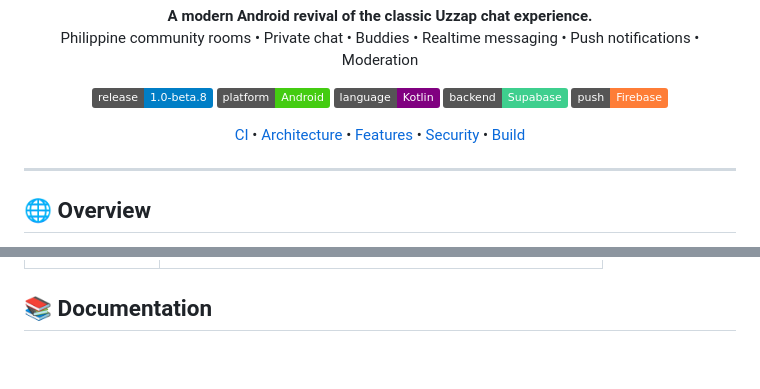
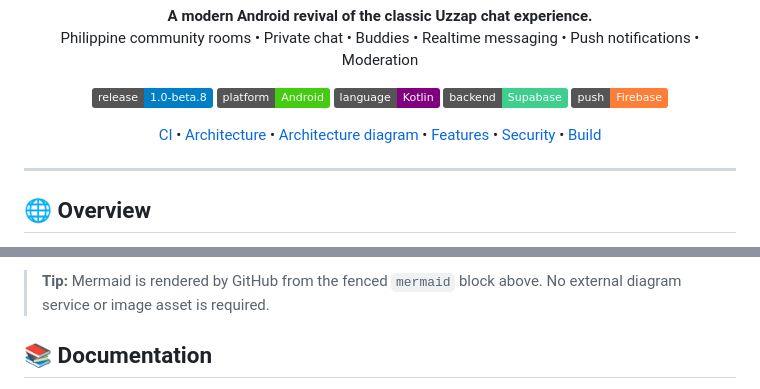
Before and after one commit to cyanideph/UzzapAndroid, a Markdown page: README.md, 2 parts joined by grey strips. GitHub-like rendering; badges without logos; blank space fills up the shorter version.

Commit message:
docs: add Mermaid architecture diagram to README

```diff
--- a/README.md
+++ b/README.md
@@ -16,6 +16,7 @@
 <p align="center">
   <a href="https://github.com/cyanideph/UzzapAndroid/actions">CI</a> •
   <a href="docs/ARCHITECTURE.md">Architecture</a> •
+  <a href="#architecture">Architecture diagram</a> •
   <a href="#current-feature-set">Features</a> •
   <a href="#security-model">Security</a> •
   <a href="#build">Build</a>
@@ -46,3 +143,5 @@ The project preserves the recognizable Uzzap community-room experience while reb
+> **Tip:** Mermaid is rendered by GitHub from the fenced `mermaid` block above. No external diagram service or image asset is required.
+
 ## 📚 Documentation
 
 - **[Architecture](docs/ARCHITECTURE.md)** — Android components, backend boundaries, notification flow and source mapping
```
Also changed, not shown: other parts of README.md (+96 -1 lines).
